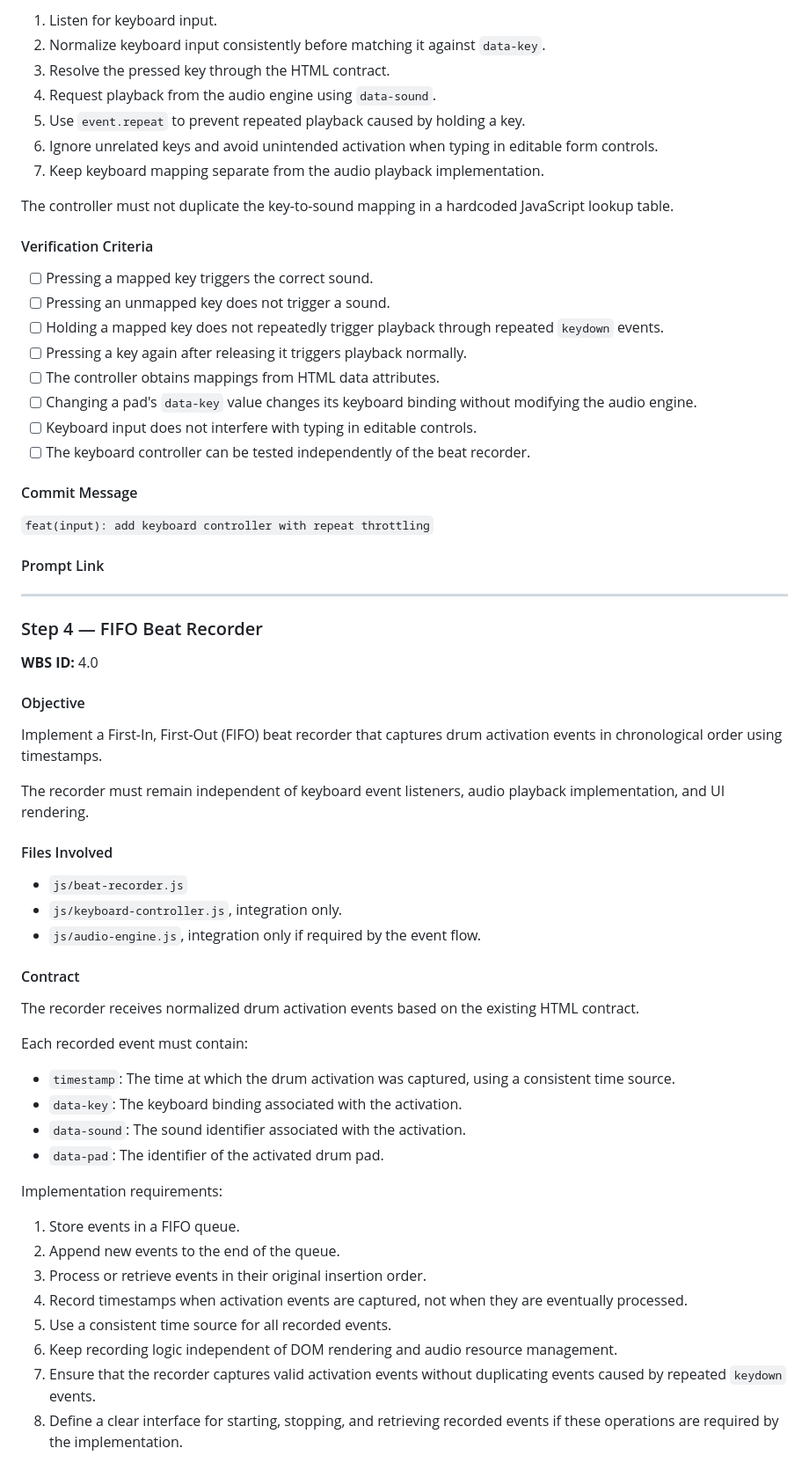
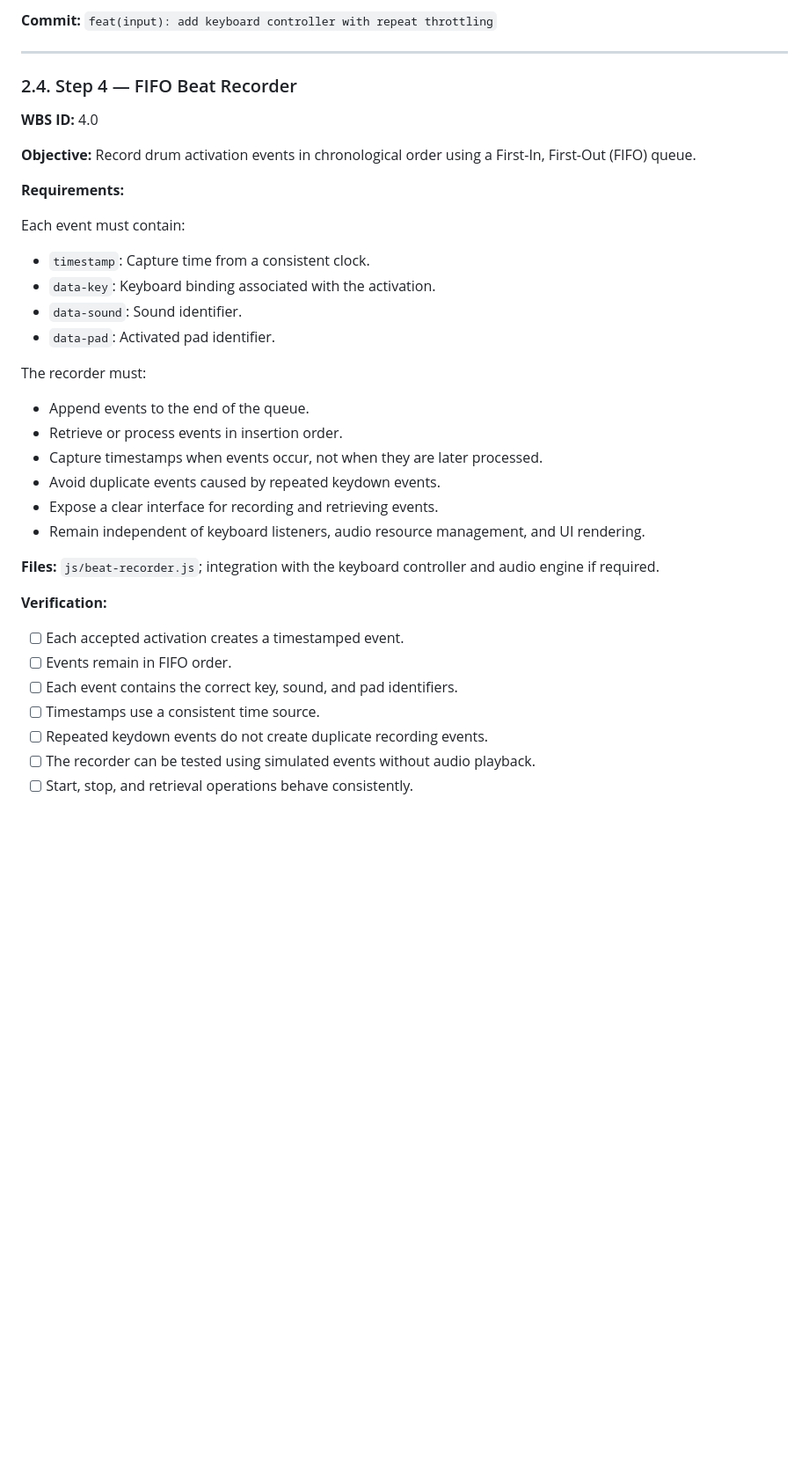
Before and after one commit to HongAn-SkaS/24520052_NgoHongAn_Lab1_HW2, a Markdown page: TASK_DECOMPOSITION.md, the part around one of its changes. Shown at 88% size. GitHub-like rendering; blank space fills up the shorter version.

```diff
--- a/TASK_DECOMPOSITION.md
+++ b/TASK_DECOMPOSITION.md
@@ -156,69 +109,37 @@ Responsibilities:
-1. Listen for keyboard input.
-2. Normalize keyboard input consistently before matching it against `data-key`.
-3. Resolve the pressed key through the HTML contract.
-4. Request playback from the audio engine using `data-sound`.
-5. Use `event.repeat` to prevent repeated playback caused by holding a key.
-6. Ignore unrelated keys and avoid unintended activation when typing in editable form controls.
-7. Keep keyboard mapping separate from the audio playback implementation.
-
-The controller must not duplicate the key-to-sound mapping in a hardcoded JavaScript lookup table.
-
-#### Verification Criteria
-
-- [ ] Pressing a mapped key triggers the correct sound.
-- [ ] Pressing an unmapped key does not trigger a sound.
-- [ ] Holding a mapped key does not repeatedly trigger playback through repeated `keydown` events.
-- [ ] Pressing a key again after releasing it triggers playback normally.
-- [ ] The controller obtains mappings from HTML data attributes.
-- [ ] Changing a pad's `data-key` value changes its keyboard binding without modifying the audio engine.
-- [ ] Keyboard input does not interfere with typing in editable controls.
-- [ ] The keyboard controller can be tested independently of the beat recorder.
-
-#### Commit Message
-
-`feat(input): add keyboard controller with repeat throttling`
-
-#### Prompt Link
-
-<!-- Add the prompt/documentation link here. -->
+**Commit:** `feat(input): add keyboard controller with repeat throttling`
 
 ---
 
-### Step 4 — FIFO Beat Recorder
+### 2.4. Step 4 — FIFO Beat Recorder
 
 **WBS ID:** 4.0
 
-#### Objective
+**Objective:** Record drum activation events in chronological order using a First-In, First-Out (FIFO) queue.
 
-Implement a First-In, First-Out (FIFO) beat recorder that captures drum activation events in chronological order using timestamps.
+**Requirements:**
 
-The recorder must remain independent of keyboard event listeners, audio playback implementation, and UI rendering.
+Each event must contain:
+- `timestamp`: Capture time from a consistent clock.
+- `data-key`: Keyboard binding associated with the activation.
+- `data-sound`: Sound identifier.
+- `data-pad`: Activated pad identifier.
 
-#### Files Involved
+The recorder must:
+- Append events to the end of the queue.
+- Retrieve or process events in insertion order.
+- Capture timestamps when events occur, not when they are later processed.
+- Avoid duplicate events caused by repeated keydown events.
+- Expose a clear interface for recording and retrieving events.
+- Remain independent of keyboard listeners, audio resource management, and UI rendering.
 
-- `js/beat-recorder.js`
-- `js/keyboard-controller.js`, integration only.
-- `js/audio-engine.js`, integration only if required by the event flow.
+**Files:** `js/beat-recorder.js`; integration with the keyboard controller and audio engine if required.
 
-#### Contract
+**Verification:**
+- [ ] Each accepted activation creates a timestamped event.
+- [ ] Events remain in FIFO order.
+- [ ] Each event contains the correct key, sound, and pad identifiers.
+- [ ] Timestamps use a consistent time source.
+- [ ] Repeated keydown events do not create duplicate recording events.
+- [ ] The recorder can be tested using simulated events without audio playback.
+- [ ] Start, stop, and retrieval operations behave consistently.
 
-The recorder receives normalized drum activation events based on the existing HTML contract.
-
-Each recorded event must contain:
-
-- `timestamp`: The time at which the drum activation was captured, using a consistent time source.
-- `data-key`: The keyboard binding associated with the activation.
-- `data-sound`: The sound identifier associated with the activation.
-- `data-pad`: The identifier of the activated drum pad.
-
-Implementation requirements:
-
-1. Store events in a FIFO queue.
-2. Append new events to the end of the queue.
-3. Process or retrieve events in their original insertion order.
-4. Record timestamps when activation events are captured, not when they are eventually processed.
-5. Use a consistent time source for all recorded events.
-6. Keep recording logic independent of DOM rendering and audio resource management.
-7. Ensure that the recorder captures valid activation events without duplicating events caused by repeated `keydown` events.
-8. Define a clear interface for starting, stopping, and retrieving recorded events if these operations are required by the implementation.
-
```
Also changed, not shown: other parts of TASK_DECOMPOSITION.md (+108 -198 lines).
